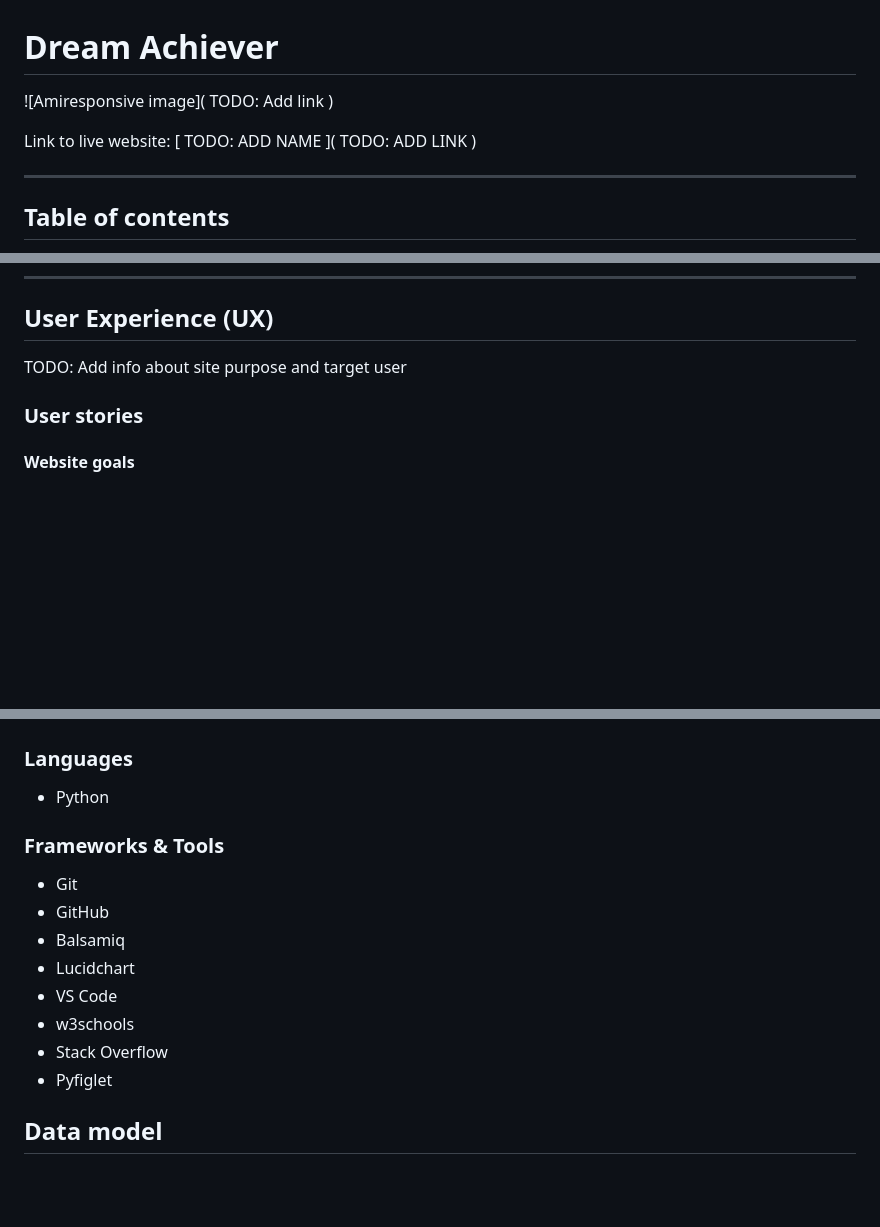
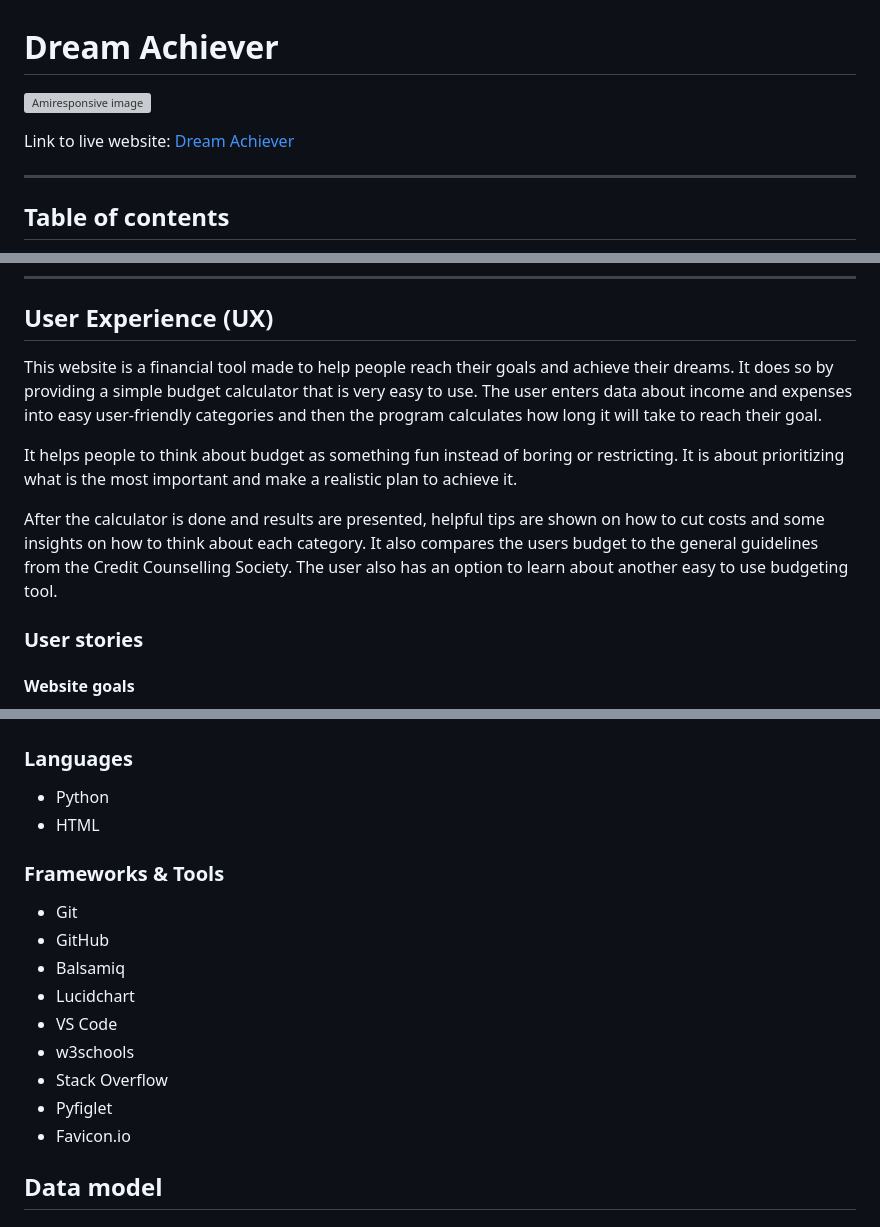
Before and after one commit to NiclO1337/pp3-dream-achiever, a Markdown page: README.md, 3 parts joined by grey strips. Rendered like a GitHub page; blank space fills up the shorter version; grey boxes are pictures that could not be loaded.

Commit message:
Docs: Update UX section of readme and add image and live link

```diff
--- a/README.md
+++ b/README.md
@@ -1,9 +1,9 @@
 # Dream Achiever
 
-![Amiresponsive image]( TODO: Add link )
+![Amiresponsive image](https://res.cloudinary.com/dmntcacug/image/upload/v1700167217/Amiresponsive_nl4tfn.png)
 
 
-Link to live website: [ TODO: ADD NAME ]( TODO: ADD LINK )
+Link to live website: [Dream Achiever](https://dream-achiever-3a6af54c4f68.herokuapp.com/)
 
 <hr>
 
@@ -45,9 +45,11 @@ TODO: Update table of content
 
 ## User Experience (UX)
 
-TODO: Add info about site purpose and target user
+This website is a financial tool made to help people reach their goals and achieve their dreams. It does so by providing a simple budget calculator that is very easy to use. The user enters data about income and expenses into easy user-friendly categories and then the program calculates how long it will take to reach their goal.
 
+It helps people to think about budget as something fun instead of boring or restricting. It is about prioritizing what is the most important and make a realistic plan to achieve it.
 
+After the calculator is done and results are presented, helpful tips are shown on how to cut costs and some insights on how to think about each category. It also compares the users budget to the general guidelines from the Credit Counselling Society. The user also has an option to learn about another easy to use budgeting tool.
 
 
 ### User stories
@@ -114,6 +116,7 @@ TODO: Add text about feature
 
 ### Languages
 - Python
+- HTML
 
 ### Frameworks & Tools
 
@@ -125,6 +128,7 @@ TODO: Add text about feature
 - w3schools
 - Stack Overflow
 - Pyfiglet
+- Favicon.io
 
 ## Data model
 
```
